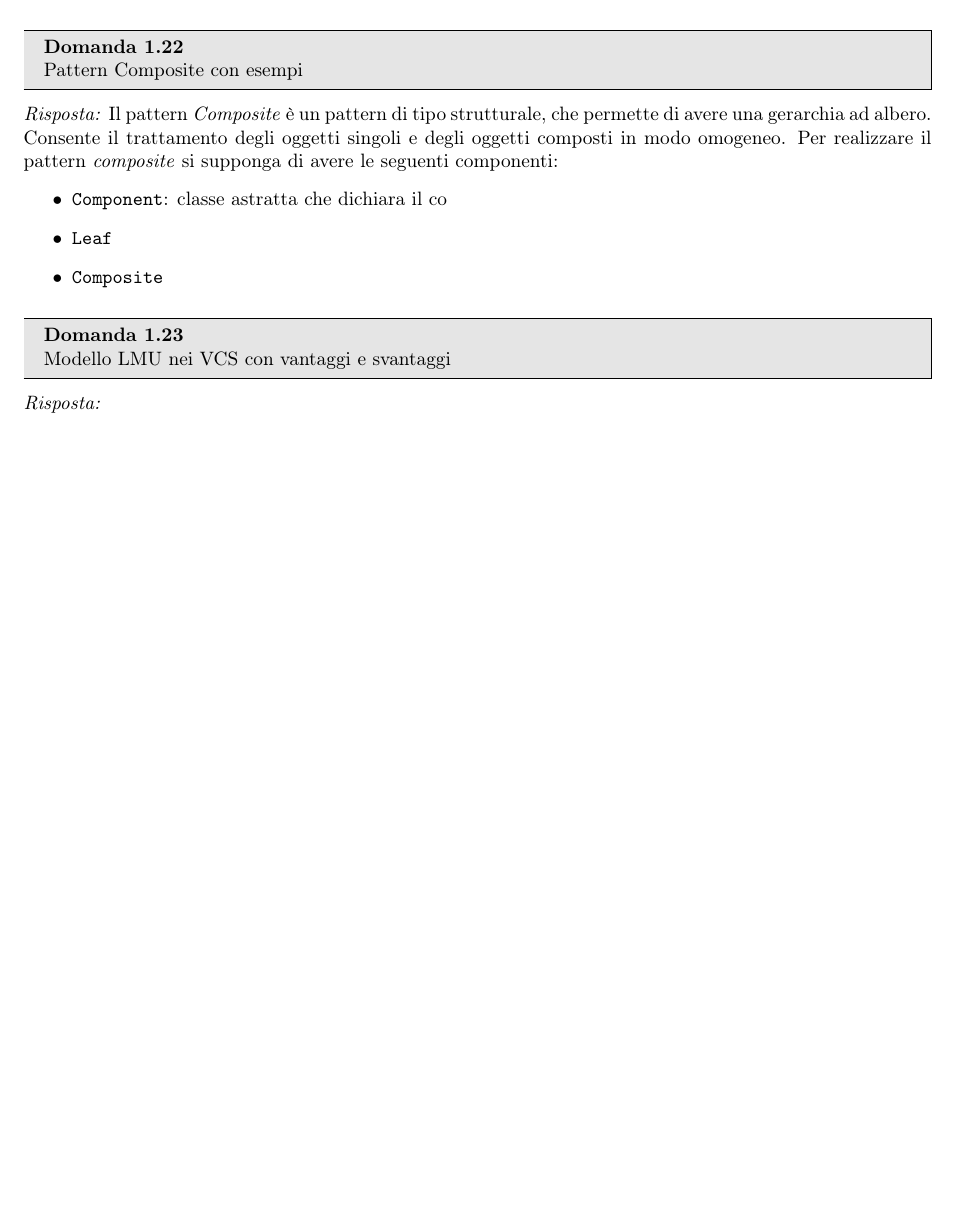
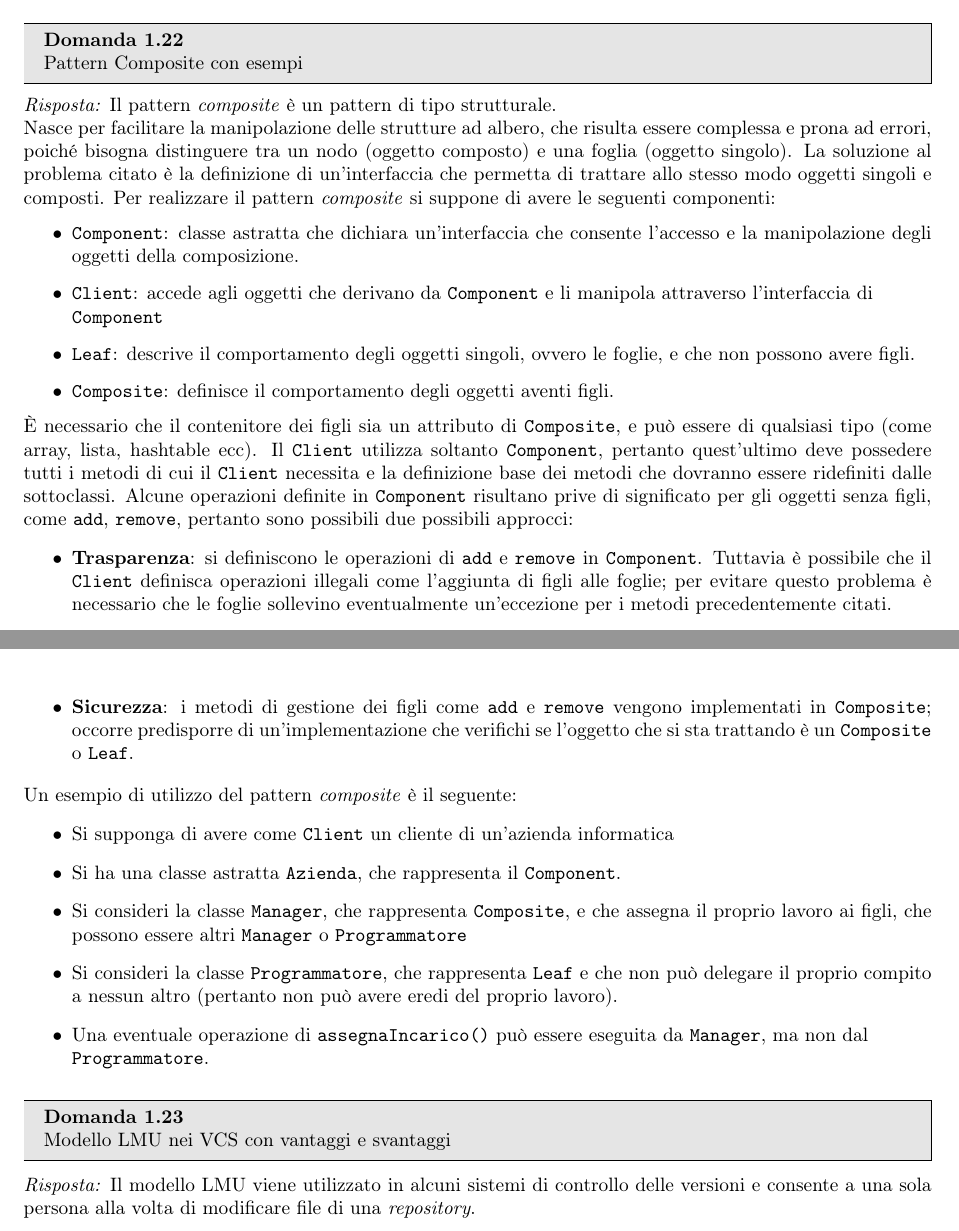
Before and after one commit to TryKatChup/IngegneriaSoftware_QA, a LaTeX paper (main.tex): part of page 14 of 19 before the commit and two parts of pages 14 and 15 of 20 after it, the two joined at a grey line, cut so that both start at the same text, the shorter picture padded with empty space. Compiled offline with pdfLaTeX.

Commit message:
Pattern Composite completo

```diff
--- a/main.tex
+++ b/main.tex
@@ -770,20 +770,46 @@ Un esempio di utilizzo del pattern \textit{Decorator} è il seguente:
 Pattern Composite con esempi
 \end{problem}
 \begin{solution}
-Il pattern \textit{Composite} è un pattern di tipo strutturale, che permette di avere una gerarchia ad albero.
-Consente il trattamento degli oggetti singoli e degli oggetti composti in modo omogeneo.
-Per realizzare il pattern \textit{composite} si supponga di avere le seguenti componenti:
+Il pattern \textit{composite} è un pattern di tipo strutturale.\newline
+Nasce per facilitare la manipolazione delle strutture ad albero, che risulta essere complessa e prona ad errori, poiché bisogna distinguere tra un nodo (oggetto composto) e una foglia (oggetto singolo).
+La soluzione al problema citato è la definizione di un'interfaccia che permetta di trattare allo stesso modo oggetti singoli e composti.
+Per realizzare il pattern \textit{composite} si suppone di avere le seguenti componenti:
 \begin{itemize}
-	\item \texttt{Component}: classe astratta che dichiara il co
-	\item \texttt{Leaf}
-	\item \texttt{Composite}
+	\item \texttt{Component}: classe astratta che dichiara un'interfaccia che consente l'accesso e la manipolazione degli oggetti della composizione.
+	\item \texttt{Client}: accede agli oggetti che derivano da \texttt{Component} e li manipola attraverso l'interfaccia di
+	\\\texttt{Component}
+	\item \texttt{Leaf}: descrive il comportamento degli oggetti singoli, ovvero le foglie, e che non possono avere figli.
+	\item \texttt{Composite}: definisce il comportamento degli oggetti aventi figli.
+\end{itemize}
+È necessario che il contenitore dei figli sia un attributo di \texttt{Composite}, e può essere di qualsiasi tipo (come array, lista,
+hashtable ecc).
+Il \texttt{Client} utilizza soltanto \texttt{Component}, pertanto quest'ultimo deve possedere tutti i metodi di cui il \texttt{Client} necessita e la definizione base dei metodi che dovranno essere ridefiniti dalle sottoclassi.
+Alcune operazioni definite in \texttt{Component} risultano prive di significato per gli oggetti senza figli, come \texttt{add}, \texttt{remove}, pertanto sono possibili due possibili approcci:
+
+\begin{itemize}
+\item \textbf{Trasparenza}: si definiscono le operazioni di \texttt{add} e \texttt{remove} in \texttt{Component}.
+Tuttavia è possibile che il \texttt{Client} definisca operazioni illegali come l'aggiunta di figli alle foglie; per evitare questo problema è necessario che le foglie sollevino eventualmente un'eccezione per i metodi precedentemente citati.
+	\item \textbf{Sicurezza}: i metodi di gestione dei figli come \texttt{add} e \texttt{remove} vengono implementati in \texttt{Composite}; occorre predisporre di un'implementazione che verifichi se l'oggetto che si sta trattando è un \texttt{Composite} o \texttt{Leaf}.
+\end{itemize}
+Un esempio di utilizzo del pattern \textit{composite} è il seguente:
+\begin{itemize}
+\item Si supponga di avere come \texttt{Client} un cliente di un'azienda informatica
+\item Si ha una classe astratta \texttt{Azienda}, che rappresenta il \texttt{Component}.
+\item Si consideri la classe \texttt{Manager}, che rappresenta \texttt{Composite}, e che assegna il proprio lavoro ai figli, che possono essere altri \texttt{Manager} o \texttt{Programmatore}
+\item Si consideri la classe \texttt{Programmatore}, che rappresenta \texttt{Leaf} e che non può delegare il proprio compito a nessun altro (pertanto non può avere eredi del proprio lavoro).
+\item Una eventuale operazione di \texttt{assegnaIncarico()} può essere eseguita da \texttt{Manager}, ma non dal
+\\
+\texttt{Programmatore}.
 \end{itemize}
 \end{solution}
+
 
 \begin{problem}{1.23}
 Modello LMU nei VCS con vantaggi e svantaggi
 \end{problem}
 \begin{solution}
+Il modello LMU viene utilizzato in alcuni sistemi di controllo delle versioni e consente a una sola persona alla volta di modificare file di una \textit{repository}.
+
 \end{solution}
 \newpage
 \section{Modulo 2}
```
Also changed, not shown: main.pdf, 4 other files.
